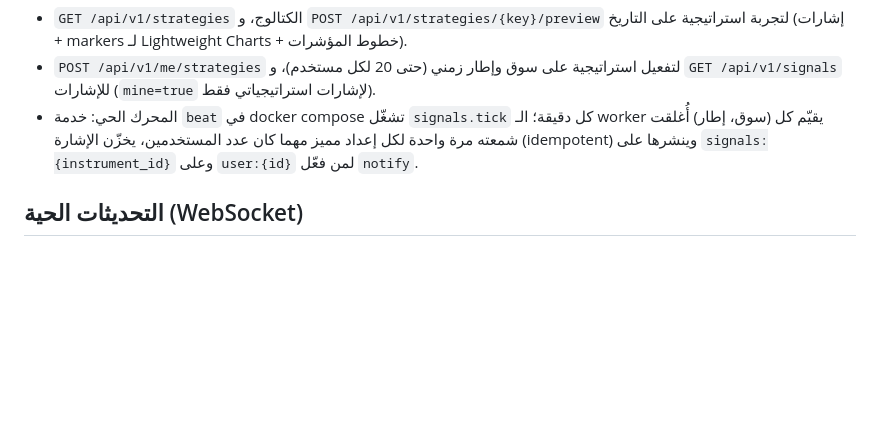
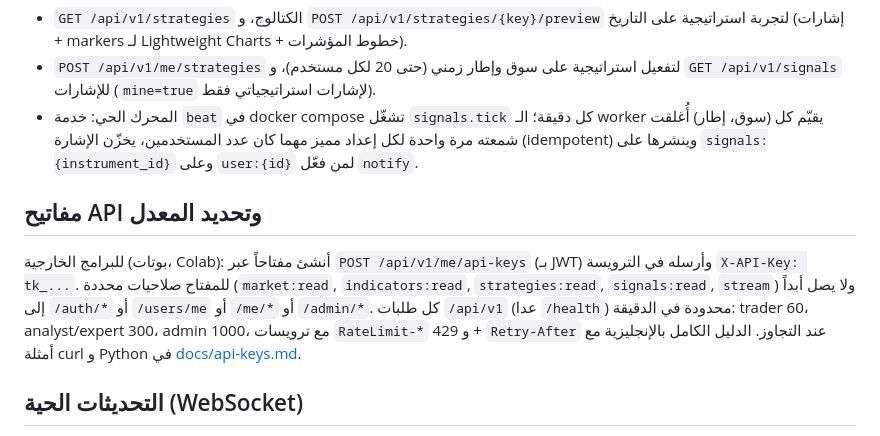
Before and after one commit to yazan-alsamman/ai-trading-analysis-system, a Markdown page: README.md, the part around the change. GitHub-like rendering; blank space fills up the shorter version.

```diff
--- a/README.md
+++ b/README.md
@@ -138,6 +138,15 @@ pip install "git+https://github.com/yazan-alsamman/ai-trading-analysis-system@ma
   (سوق، إطار) أُغلقت شمعته مرة واحدة لكل إعداد مميز مهما كان عدد المستخدمين، يخزّن الإشارة
   (idempotent) وينشرها على `signals:{instrument_id}` وعلى `user:{id}` لمن فعّل `notify`.
 
+## مفاتيح API وتحديد المعدل
+
+للبرامج الخارجية (بوتات، Colab): أنشئ مفتاحاً عبر `POST /api/v1/me/api-keys` (بـ JWT) وأرسله في
+الترويسة `X-API-Key: tk_...`. للمفتاح صلاحيات محددة (`market:read`, `indicators:read`,
+`strategies:read`, `signals:read`, `stream`) ولا يصل أبداً إلى `/auth/*` أو `/users/me` أو `/me/*`
+أو `/admin/*`. كل طلبات `/api/v1` (عدا `/health`) محدودة في الدقيقة: trader 60، analyst/expert 300،
+admin 1000، مع ترويسات `RateLimit-*` و 429 + `Retry-After` عند التجاوز. الدليل الكامل بالإنجليزية
+مع أمثلة curl و Python في [docs/api-keys.md](docs/api-keys.md).
+
 ## التحديثات الحية (WebSocket)
 
 `ws://<host>/ws/market?token=<access JWT>`: اشترك في `candles` لأي instrument وأي إطار زمني
```
Also changed, not shown: docs/api-keys.md (added, +231 -0 lines), docs/websocket.md (+12 -3 lines).
